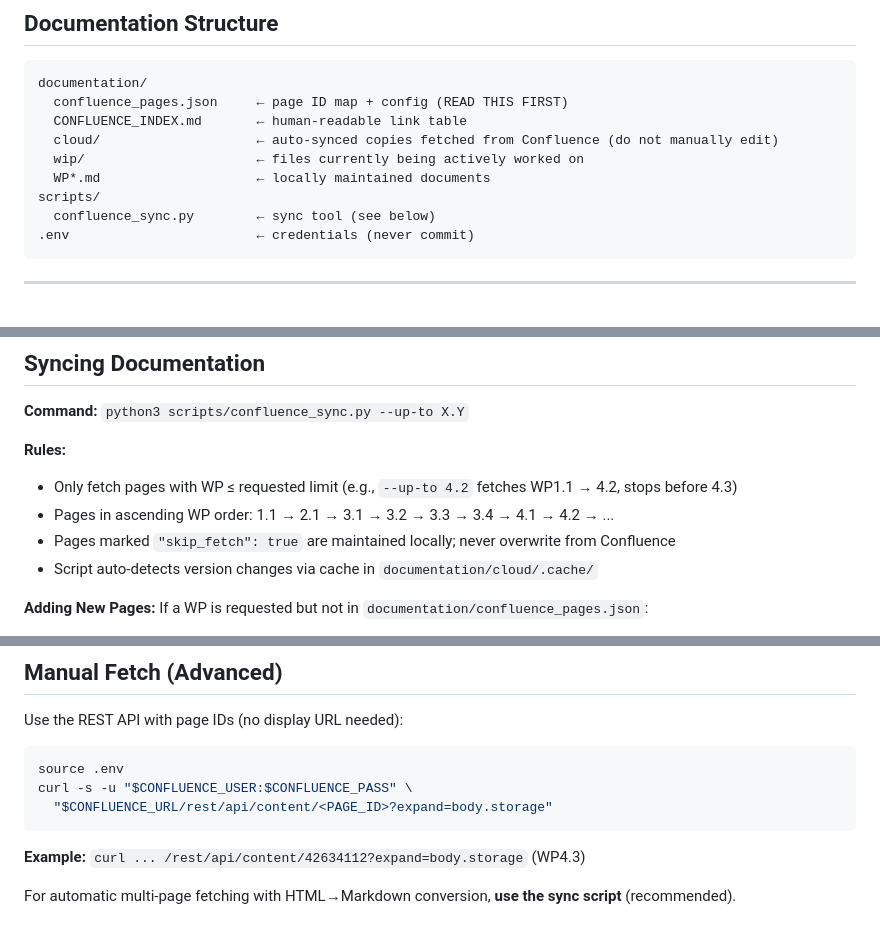
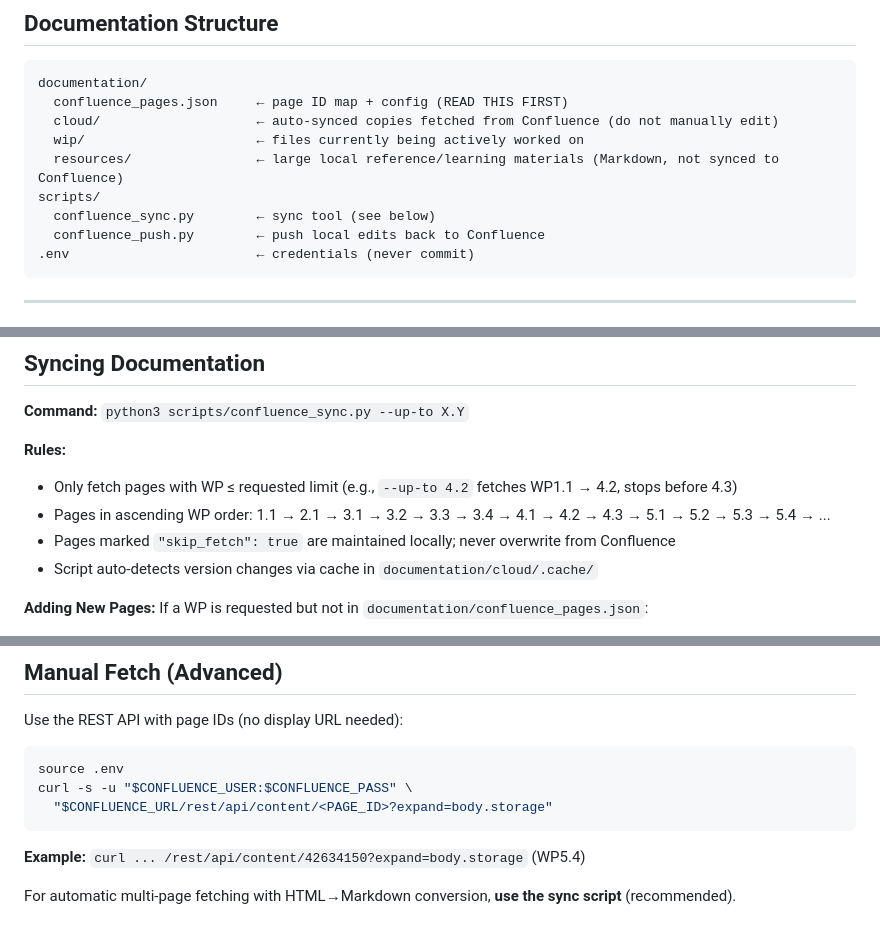
Before and after one commit to mcittkmims/greenhouse, a Markdown page: .github/copilot-instructions.md, 3 parts joined by grey strips. GitHub-like rendering.

Commit message:
updated copilot instructions

````diff
--- a/.github/copilot-instructions.md
+++ b/.github/copilot-instructions.md
@@ -12,12 +12,12 @@
 ```
 documentation/
   confluence_pages.json     ← page ID map + config (READ THIS FIRST)
-  CONFLUENCE_INDEX.md       ← human-readable link table
   cloud/                    ← auto-synced copies fetched from Confluence (do not manually edit)
   wip/                      ← files currently being actively worked on
-  WP*.md                    ← locally maintained documents
+  resources/                ← large local reference/learning materials (Markdown, not synced to Confluence)
 scripts/
   confluence_sync.py        ← sync tool (see below)
+  confluence_push.py        ← push local edits back to Confluence
 .env                        ← credentials (never commit)
 ```
 
@@ -38,7 +38,7 @@ scripts/
 
 **Rules:**
 - Only fetch pages with WP ≤ requested limit (e.g., `--up-to 4.2` fetches WP1.1 → 4.2, stops before 4.3)
-- Pages in ascending WP order: 1.1 → 2.1 → 3.1 → 3.2 → 3.3 → 3.4 → 4.1 → 4.2 → ...
+- Pages in ascending WP order: 1.1 → 2.1 → 3.1 → 3.2 → 3.3 → 3.4 → 4.1 → 4.2 → 4.3 → 5.1 → 5.2 → 5.3 → 5.4 → ...
 - Pages marked `"skip_fetch": true` are maintained locally; never overwrite from Confluence
 - Script auto-detects version changes via cache in `documentation/cloud/.cache/`
 
@@ -79,6 +79,6 @@ curl -s -u "$CONFLUENCE_USER:$CONFLUENCE_PASS" \
   "$CONFLUENCE_URL/rest/api/content/<PAGE_ID>?expand=body.storage"
 ```
 
-**Example:** `curl ... /rest/api/content/42634112?expand=body.storage` (WP4.3)
+**Example:** `curl ... /rest/api/content/42634150?expand=body.storage` (WP5.4)
 
 For automatic multi-page fetching with HTML→Markdown conversion, **use the sync script** (recommended).
````
